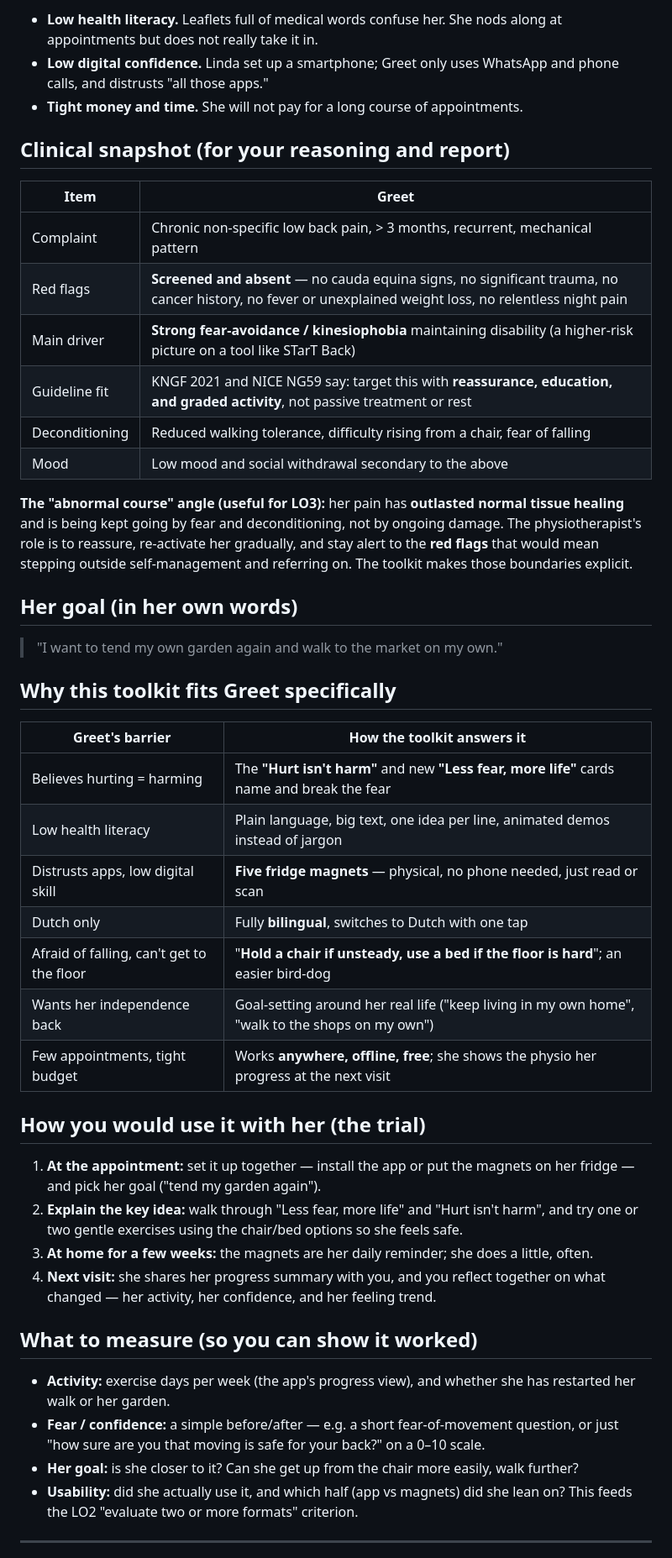
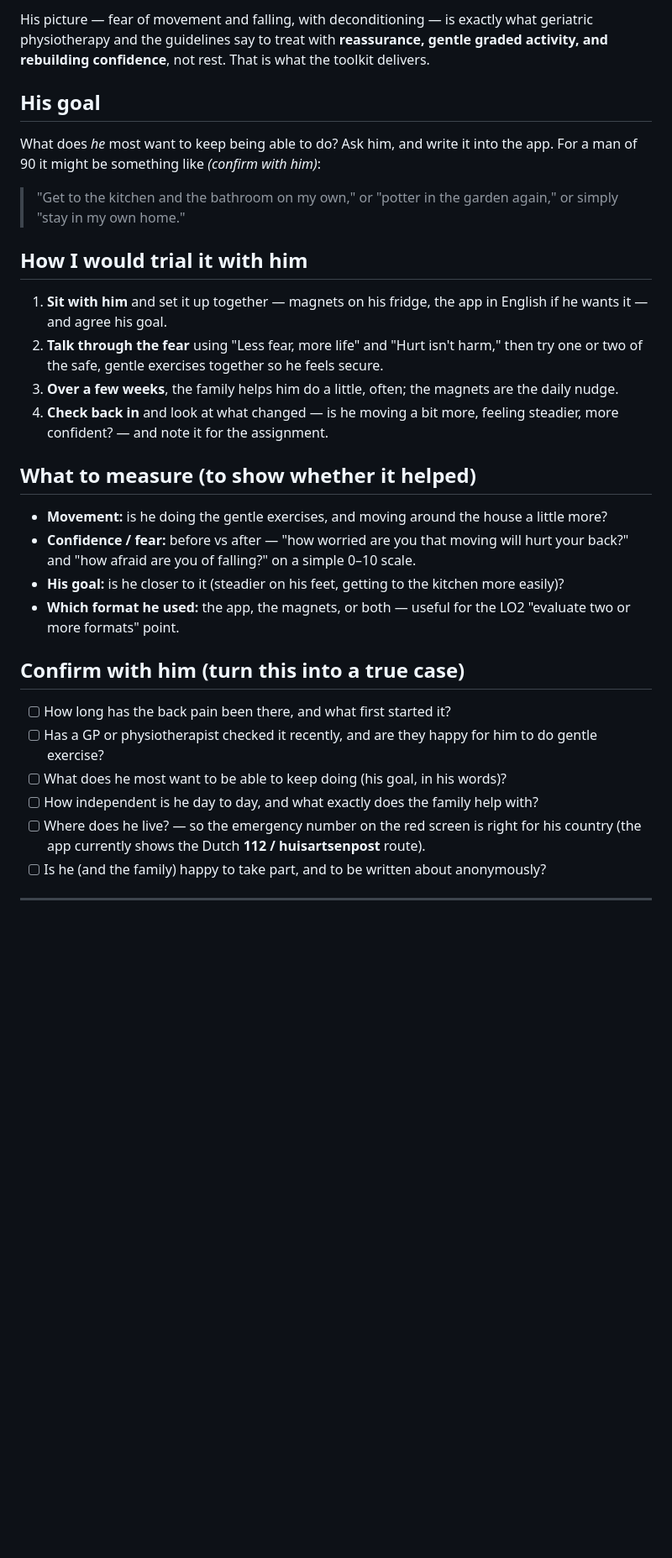
Before and after one commit to voyagi/back-on-track, a Markdown page: PATIENT.md, the part around one of its changes. Shown at 84% size. Rendered like a GitHub page; blank space fills up the shorter version.

```diff
--- a/PATIENT.md
+++ b/PATIENT.md
@@ -55,61 +71,44 @@ Breaking that cycle is exactly what the toolkit is for.
 
-- **Low health literacy.** Leaflets full of medical words confuse her. She nods along at
-  appointments but does not really take it in.
-- **Low digital confidence.** Linda set up a smartphone; Greet only uses WhatsApp and phone calls,
-  and distrusts "all those apps."
-- **Tight money and time.** She will not pay for a long course of appointments.
+His picture — fear of movement and falling, with deconditioning — is exactly what geriatric
+physiotherapy and the guidelines say to treat with **reassurance, gentle graded activity, and
+rebuilding confidence**, not rest. That is what the toolkit delivers.
 
-## Clinical snapshot (for your reasoning and report)
+## His goal
 
-| Item | Greet |
-|---|---|
-| Complaint | Chronic non-specific low back pain, > 3 months, recurrent, mechanical pattern |
-| Red flags | **Screened and absent** — no cauda equina signs, no significant trauma, no cancer history, no fever or unexplained weight loss, no relentless night pain |
-| Main driver | **Strong fear-avoidance / kinesiophobia** maintaining disability (a higher-risk picture on a tool like STarT Back) |
-| Guideline fit | KNGF 2021 and NICE NG59 say: target this with **reassurance, education, and graded activity**, not passive treatment or rest |
-| Deconditioning | Reduced walking tolerance, difficulty rising from a chair, fear of falling |
-| Mood | Low mood and social withdrawal secondary to the above |
+What does *he* most want to keep being able to do? Ask him, and write it into the app. For a man of
+90 it might be something like *(confirm with him)*:
 
-**The "abnormal course" angle (useful for LO3):** her pain has **outlasted normal tissue healing**
-and is being kept going by fear and deconditioning, not by ongoing damage. The physiotherapist's
-role is to reassure, re-activate her gradually, and stay alert to the **red flags** that would mean
-stepping outside self-management and referring on. The toolkit makes those boundaries explicit.
+> "Get to the kitchen and the bathroom on my own," or "potter in the garden again," or simply
+> "stay in my own home."
 
-## Her goal (in her own words)
+## How I would trial it with him
 
-> "I want to tend my own garden again and walk to the market on my own."
+1. **Sit with him** and set it up together — magnets on his fridge, the app in English if he wants
+   it — and agree his goal.
+2. **Talk through the fear** using "Less fear, more life" and "Hurt isn't harm," then try one or two
+   of the safe, gentle exercises together so he feels secure.
+3. **Over a few weeks**, the family helps him do a little, often; the magnets are the daily nudge.
+4. **Check back in** and look at what changed — is he moving a bit more, feeling steadier, more
+   confident? — and note it for the assignment.
 
-## Why this toolkit fits Greet specifically
+## What to measure (to show whether it helped)
 
-| Greet's barrier | How the toolkit answers it |
-|---|---|
-| Believes hurting = harming | The **"Hurt isn't harm"** and new **"Less fear, more life"** cards name and break the fear |
-| Low health literacy | Plain language, big text, one idea per line, animated demos instead of jargon |
-| Distrusts apps, low digital skill | **Five fridge magnets** — physical, no phone needed, just read or scan |
-| Dutch only | Fully **bilingual**, switches to Dutch with one tap |
-| Afraid of falling, can't get to the floor | "**Hold a chair if unsteady, use a bed if the floor is hard**"; an easier bird-dog |
-| Wants her independence back | Goal-setting around her real life ("keep living in my own home", "walk to the shops on my own") |
-| Few appointments, tight budget | Works **anywhere, offline, free**; she shows the physio her progress at the next visit |
+- **Movement:** is he doing the gentle exercises, and moving around the house a little more?
+- **Confidence / fear:** before vs after — "how worried are you that moving will hurt your back?"
+  and "how afraid are you of falling?" on a simple 0–10 scale.
+- **His goal:** is he closer to it (steadier on his feet, getting to the kitchen more easily)?
+- **Which format he used:** the app, the magnets, or both — useful for the LO2 "evaluate two or
+  more formats" point.
 
-## How you would use it with her (the trial)
+## Confirm with him (turn this into a true case)
 
-1. **At the appointment:** set it up together — install the app or put the magnets on her fridge —
-   and pick her goal ("tend my garden again").
-2. **Explain the key idea:** walk through "Less fear, more life" and "Hurt isn't harm", and try one
-   or two gentle exercises using the chair/bed options so she feels safe.
-3. **At home for a few weeks:** the magnets are her daily reminder; she does a little, often.
-4. **Next visit:** she shares her progress summary with you, and you reflect together on what
-   changed — her activity, her confidence, and her feeling trend.
-
-## What to measure (so you can show it worked)
-
-- **Activity:** exercise days per week (the app's progress view), and whether she has restarted
-  her walk or her garden.
-- **Fear / confidence:** a simple before/after — e.g. a short fear-of-movement question, or just
-  "how sure are you that moving is safe for your back?" on a 0–10 scale.
-- **Her goal:** is she closer to it? Can she get up from the chair more easily, walk further?
-- **Usability:** did she actually use it, and which half (app vs magnets) did she lean on? This
-  feeds the LO2 "evaluate two or more formats" criterion.
+- [ ] How long has the back pain been there, and what first started it?
+- [ ] Has a GP or physiotherapist checked it recently, and are they happy for him to do gentle exercise?
+- [ ] What does he most want to be able to keep doing (his goal, in his words)?
+- [ ] How independent is he day to day, and what exactly does the family help with?
+- [ ] Where does he live? — so the emergency number on the red screen is right for his country
+  (the app currently shows the Dutch **112 / huisartsenpost** route).
+- [ ] Is he (and the family) happy to take part, and to be written about anonymously?
 
 ---
 
```
Also changed, not shown: other parts of PATIENT.md (+55 -39 lines), README.md (+1 -1 lines).
